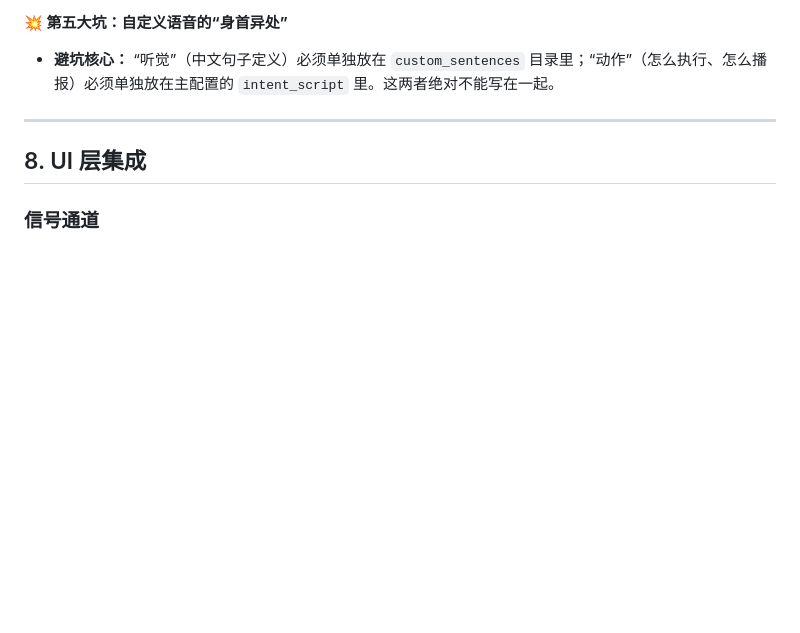
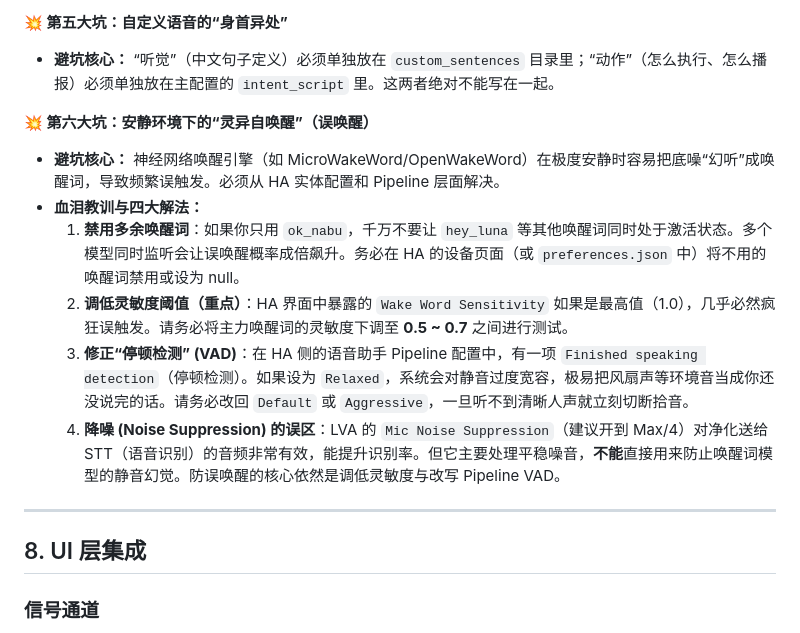
Before and after one commit to holefrog/Ansible_RPI_Touch, a Markdown page: VOICE_ASSISTANT_HA.md, the part around the change. Drawn GitHub-style; blank space fills up the shorter version.

Commit message:
docs: update voice assistant configuration guide for Home Assistant integration

```diff
--- a/VOICE_ASSISTANT_HA.md
+++ b/VOICE_ASSISTANT_HA.md
@@ -430,6 +430,14 @@ intent_script:
 
 **💥 第五大坑：自定义语音的“身首异处”**
 - **避坑核心：** “听觉”（中文句子定义）必须单独放在 `custom_sentences` 目录里；“动作”（怎么执行、怎么播报）必须单独放在主配置的 `intent_script` 里。这两者绝对不能写在一起。
+
+**💥 第六大坑：安静环境下的“灵异自唤醒”（误唤醒）**
+- **避坑核心：** 神经网络唤醒引擎（如 MicroWakeWord/OpenWakeWord）在极度安静时容易把底噪“幻听”成唤醒词，导致频繁误触发。必须从 HA 实体配置和 Pipeline 层面解决。
+- **血泪教训与四大解法：**
+  1. **禁用多余唤醒词**：如果你只用 `ok_nabu`，千万不要让 `hey_luna` 等其他唤醒词同时处于激活状态。多个模型同时监听会让误唤醒概率成倍飙升。务必在 HA 的设备页面（或 `preferences.json` 中）将不用的唤醒词禁用或设为 null。
+  2. **调低灵敏度阈值（重点）**：HA 界面中暴露的 `Wake Word Sensitivity` 如果是最高值（1.0），几乎必然疯狂误触发。请务必将主力唤醒词的灵敏度下调至 **0.5 ~ 0.7** 之间进行测试。
+  3. **修正“停顿检测” (VAD)**：在 HA 侧的语音助手 Pipeline 配置中，有一项 `Finished speaking detection`（停顿检测）。如果设为 `Relaxed`，系统会对静音过度宽容，极易把风扇声等环境音当成你还没说完的话。请务必改回 `Default` 或 `Aggressive`，一旦听不到清晰人声就立刻切断拾音。
+  4. **降噪 (Noise Suppression) 的误区**：LVA 的 `Mic Noise Suppression`（建议开到 Max/4）对净化送给 STT（语音识别）的音频非常有效，能提升识别率。但它主要处理平稳噪音，**不能**直接用来防止唤醒词模型的静音幻觉。防误唤醒的核心依然是调低灵敏度与改写 Pipeline VAD。
 ---
 
 ## 8. UI 层集成
```
